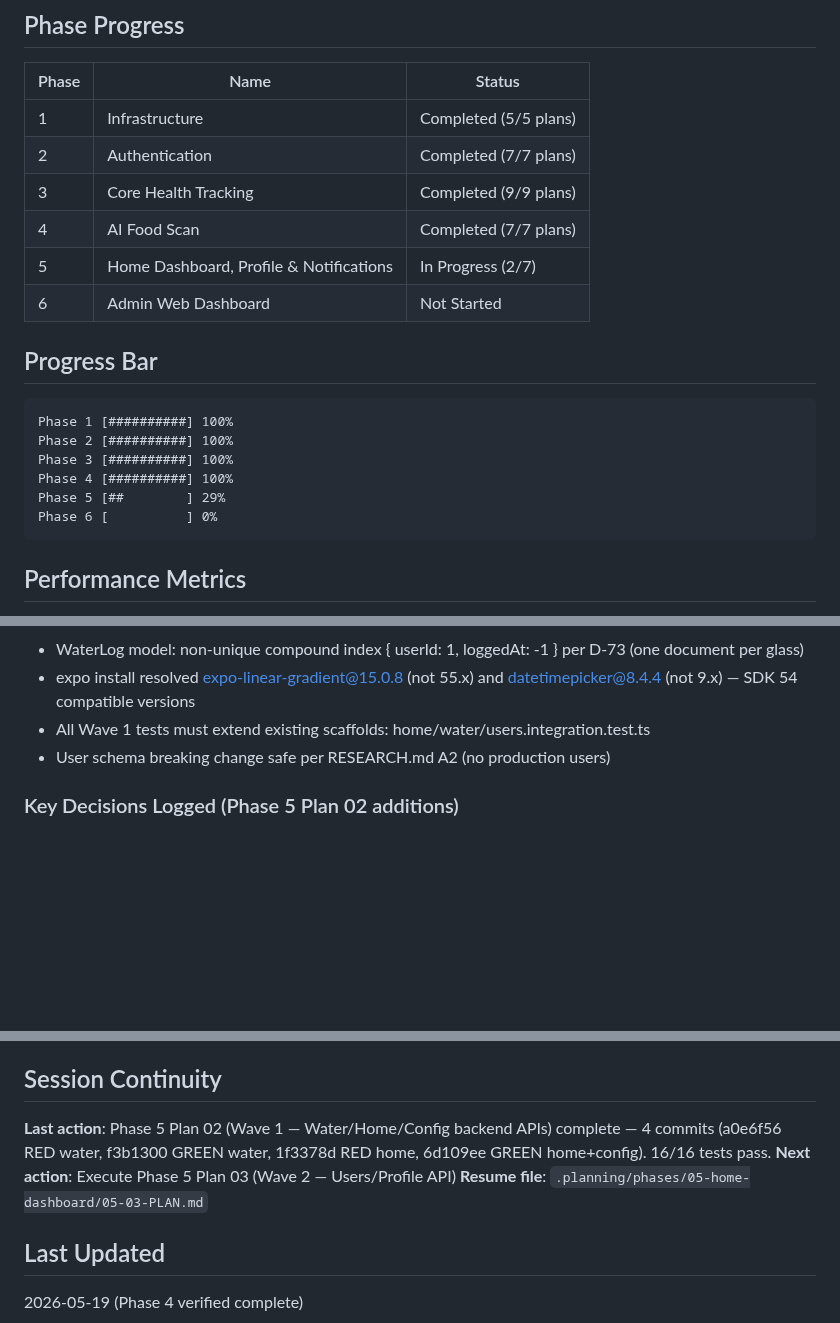
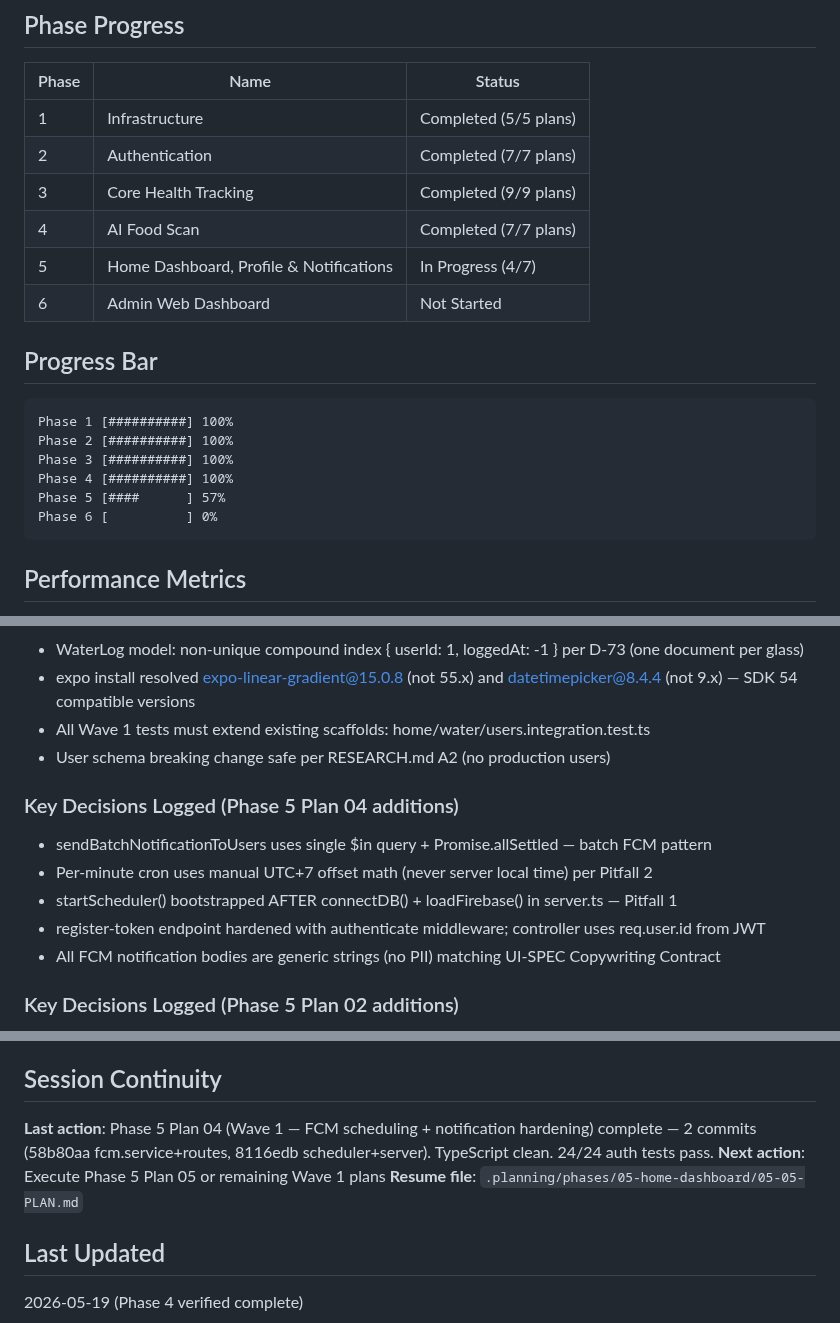
Before and after one commit to Aaron15092004/u-app-be, a Markdown page: .planning/STATE.md, 3 parts joined by grey strips. GitHub-like rendering; blank space fills up the shorter version.

Commit message:
docs(05-04): complete FCM scheduling plan — SUMMARY.md + STATE.md update
- Create 05-04-SUMMARY.md with scheduler patterns, notification bodies, deviation log
- Update STATE.md: Phase 5 progress 4/7, key decisions for Plan 04 recorded

````diff
--- a/.planning/STATE.md
+++ b/.planning/STATE.md
@@ -30,7 +30,7 @@ Phase 4 verified and complete. Ready for `/gsd:plan-phase 5`.
 | 2 | Authentication | Completed (7/7 plans) |
 | 3 | Core Health Tracking | Completed (9/9 plans) |
 | 4 | AI Food Scan | Completed (7/7 plans) |
-| 5 | Home Dashboard, Profile & Notifications | In Progress (2/7) |
+| 5 | Home Dashboard, Profile & Notifications | In Progress (4/7) |
 | 6 | Admin Web Dashboard | Not Started |
 
 ## Progress Bar
@@ -40,7 +40,7 @@ Phase 1 [##########] 100%
 Phase 2 [##########] 100%
 Phase 3 [##########] 100%
 Phase 4 [##########] 100%
-Phase 5 [##        ] 29%
+Phase 5 [####      ] 57%
 Phase 6 [          ] 0%
 ```
 
@@ -111,6 +111,14 @@ Phase 6 [          ] 0%
 - All Wave 1 tests must extend existing scaffolds: home/water/users.integration.test.ts
 - User schema breaking change safe per RESEARCH.md A2 (no production users)
 
+### Key Decisions Logged (Phase 5 Plan 04 additions)
+
+- sendBatchNotificationToUsers uses single $in query + Promise.allSettled — batch FCM pattern
+- Per-minute cron uses manual UTC+7 offset math (never server local time) per Pitfall 2
+- startScheduler() bootstrapped AFTER connectDB() + loadFirebase() in server.ts — Pitfall 1
+- register-token endpoint hardened with authenticate middleware; controller uses req.user.id from JWT
+- All FCM notification bodies are generic strings (no PII) matching UI-SPEC Copywriting Contract
+
 ### Key Decisions Logged (Phase 5 Plan 02 additions)
 
 - waterGoal embedded in GET /api/water/today response (WARNING 4 fix): mobile water screen gets waterGoal in single query — no second roundtrip to /api/home/today-summary
@@ -160,9 +168,9 @@ None currently.
 
 ## Session Continuity
 
-**Last action**: Phase 5 Plan 02 (Wave 1 — Water/Home/Config backend APIs) complete — 4 commits (a0e6f56 RED water, f3b1300 GREEN water, 1f3378d RED home, 6d109ee GREEN home+config). 16/16 tests pass.
-**Next action**: Execute Phase 5 Plan 03 (Wave 2 — Users/Profile API)
-**Resume file**: `.planning/phases/05-home-dashboard/05-03-PLAN.md`
+**Last action**: Phase 5 Plan 04 (Wave 1 — FCM scheduling + notification hardening) complete — 2 commits (58b80aa fcm.service+routes, 8116edb scheduler+server). TypeScript clean. 24/24 auth tests pass.
+**Next action**: Execute Phase 5 Plan 05 or remaining Wave 1 plans
+**Resume file**: `.planning/phases/05-home-dashboard/05-05-PLAN.md`
 
 ## Last Updated
 
````
Also changed, not shown: other parts of .planning/STATE.md (+1 -1 lines), 1 other file.
